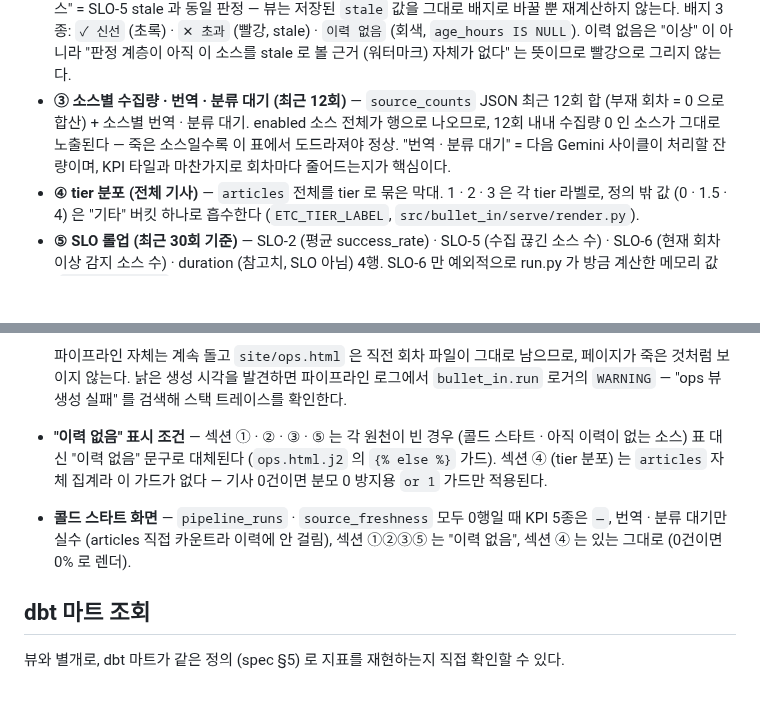
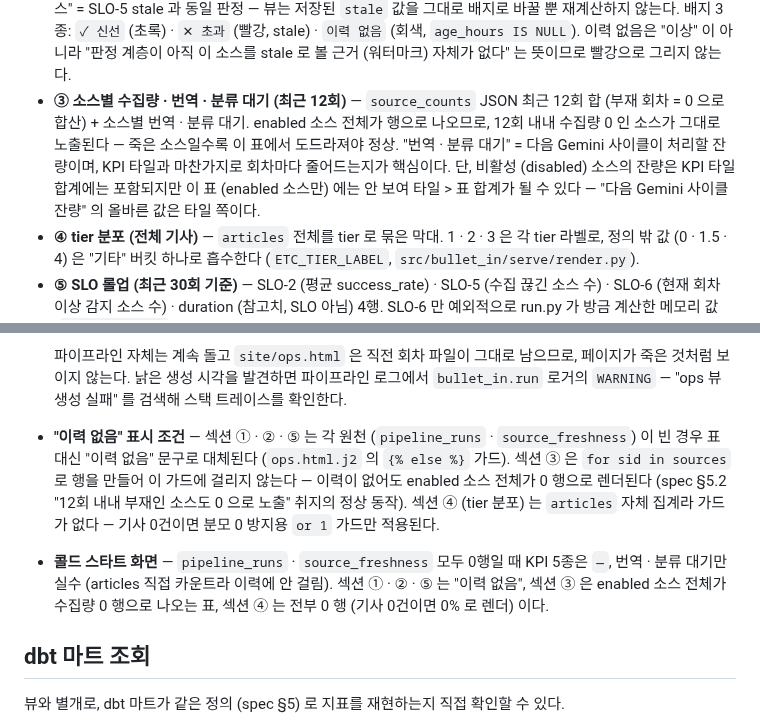
Before and after one commit to benidjor/bullet-in, a Markdown page: docs/runbook/2026-07-14-ops-monitoring-view.md, 2 parts joined by grey strips. Rendered like a GitHub page; blank space fills up the shorter version.

Commit message:
docs(runbook): 콜드 스타트 섹션별 렌더 서술 정정 · 잔량 합산 주석
whole-branch 최종 리뷰가 런북의 콜드 스타트 서술과 섹션 ③ 실제 렌더 (for sid in
sources → enabled 소스 전체 0 행)의 불일치를 지적해 문서만 정정한다.

- 런북 실패 모드: "이력 없음" 대상을 ①②⑤로 한정, ③=enabled 소스 전체 0 행 표 ·
  ④=전부 0 행으로 분리 서술
- 런북 섹션 ③ 해석: disabled 소스 잔량은 KPI 타일에만 포함 → 타일 > 표 합계 가능,
  올바른 잔량 값은 타일 쪽임을 명시
- spec §8 콜드 스타트 행: ③ · ④의 0 행 렌더가 정상 동작임을 한 줄로 명시

Refs: docs/superpowers/specs/2026-07-14-ops-monitoring-view-design.md

Co-Authored-By: Claude Fable 5 (설계) <noreply@anthropic.com>
Co-Authored-By: Claude Sonnet 5 (구현) <noreply@anthropic.com>

```diff
--- a/docs/runbook/2026-07-14-ops-monitoring-view.md
+++ b/docs/runbook/2026-07-14-ops-monitoring-view.md
@@ -41,6 +41,7 @@ SLO-5 · SLO-6 Discord 알림은 "문제가 생겼다" 만 통지하고, 받은
 - **③ 소스별 수집량 · 번역 · 분류 대기 (최근 12회)** — `source_counts` JSON 최근 12회 합 (부재 회차 = 0 으로 합산) + 소스별 번역 · 분류 대기.
   enabled 소스 전체가 행으로 나오므로, 12회 내내 수집량 0 인 소스가 그대로 노출된다 — 죽은 소스일수록 이 표에서 도드라져야 정상.
   "번역 · 분류 대기" = 다음 Gemini 사이클이 처리할 잔량이며, KPI 타일과 마찬가지로 회차마다 줄어드는지가 핵심이다.
+  단, 비활성 (disabled) 소스의 잔량은 KPI 타일 합계에는 포함되지만 이 표 (enabled 소스만) 에는 안 보여 타일 > 표 합계가 될 수 있다 — "다음 Gemini 사이클 잔량" 의 올바른 값은 타일 쪽이다.
 - **④ tier 분포 (전체 기사)** — `articles` 전체를 tier 로 묶은 막대.
   1 · 2 · 3 은 각 tier 라벨로, 정의 밖 값 (0 · 1.5 · 4) 은 "기타" 버킷 하나로 흡수한다 (`ETC_TIER_LABEL`, `src/bullet_in/serve/render.py`).
 - **⑤ SLO 롤업 (최근 30회 기준)** — SLO-2 (평균 success_rate) · SLO-5 (수집 끊긴 소스 수) · SLO-6 (현재 회차 이상 감지 소스 수) · duration (참고치, SLO 아님) 4행.
@@ -76,9 +77,11 @@ spec §6.1 표를 그대로 옮긴다 (`docs/superpowers/specs/2026-07-14-ops-mo
 
   파이프라인 자체는 계속 돌고 `site/ops.html` 은 직전 회차 파일이 그대로 남으므로, 페이지가 죽은 것처럼 보이지 않는다.
   낡은 생성 시각을 발견하면 파이프라인 로그에서 `bullet_in.run` 로거의 `WARNING` — "ops 뷰 생성 실패" 를 검색해 스택 트레이스를 확인한다.
-- **"이력 없음" 표시 조건** — 섹션 ① · ② · ③ · ⑤ 는 각 원천이 빈 경우 (콜드 스타트 · 아직 이력이 없는 소스) 표 대신 "이력 없음" 문구로 대체된다 (`ops.html.j2` 의 `{% else %}` 가드).
-  섹션 ④ (tier 분포) 는 `articles` 자체 집계라 이 가드가 없다 — 기사 0건이면 분모 0 방지용 `or 1` 가드만 적용된다.
-- **콜드 스타트 화면** — `pipeline_runs` · `source_freshness` 모두 0행일 때 KPI 5종은 `—`, 번역 · 분류 대기만 실수 (articles 직접 카운트라 이력에 안 걸림), 섹션 ①②③⑤ 는 "이력 없음", 섹션 ④ 는 있는 그대로 (0건이면 0% 로 렌더).
+- **"이력 없음" 표시 조건** — 섹션 ① · ② · ⑤ 는 각 원천 (`pipeline_runs` · `source_freshness`) 이 빈 경우 표 대신 "이력 없음" 문구로 대체된다 (`ops.html.j2` 의 `{% else %}` 가드).
+  섹션 ③ 은 `for sid in sources` 로 행을 만들어 이 가드에 걸리지 않는다 — 이력이 없어도 enabled 소스 전체가 0 행으로 렌더된다 (spec §5.2 "12회 내내 부재인 소스도 0 으로 노출" 취지의 정상 동작).
+  섹션 ④ (tier 분포) 는 `articles` 자체 집계라 가드가 없다 — 기사 0건이면 분모 0 방지용 `or 1` 가드만 적용된다.
+- **콜드 스타트 화면** — `pipeline_runs` · `source_freshness` 모두 0행일 때 KPI 5종은 `—`, 번역 · 분류 대기만 실수 (articles 직접 카운트라 이력에 안 걸림).
+  섹션 ① · ② · ⑤ 는 "이력 없음", 섹션 ③ 은 enabled 소스 전체가 수집량 0 행으로 나오는 표, 섹션 ④ 는 전부 0 행 (기사 0건이면 0% 로 렌더) 이다.
 
 ## dbt 마트 조회
 
```
Also changed, not shown: 1 other file.
